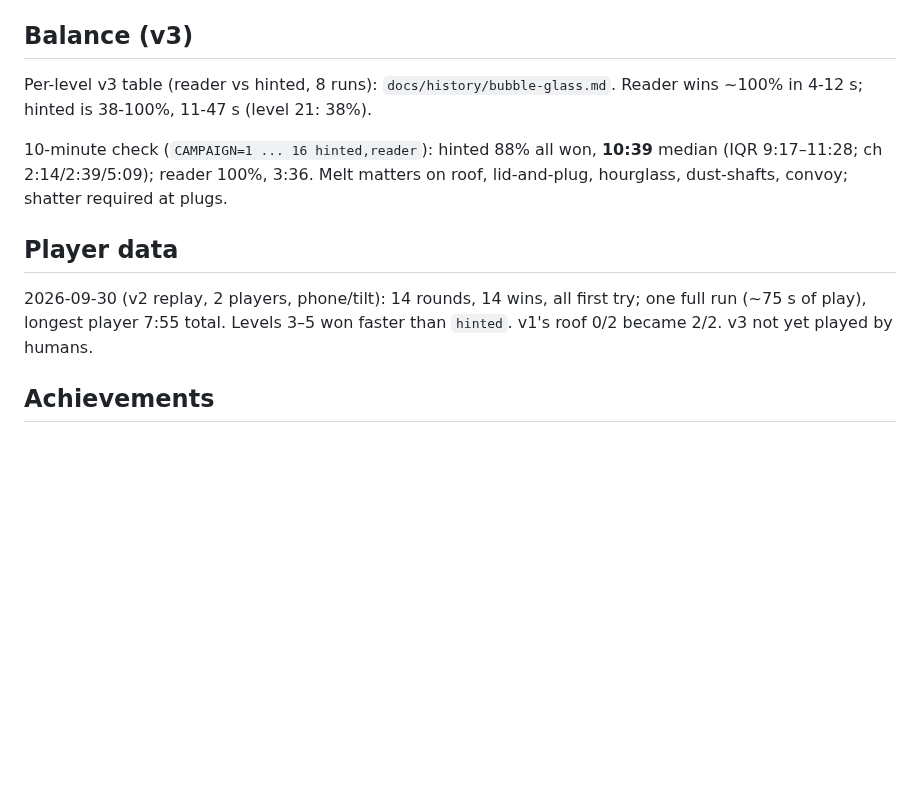
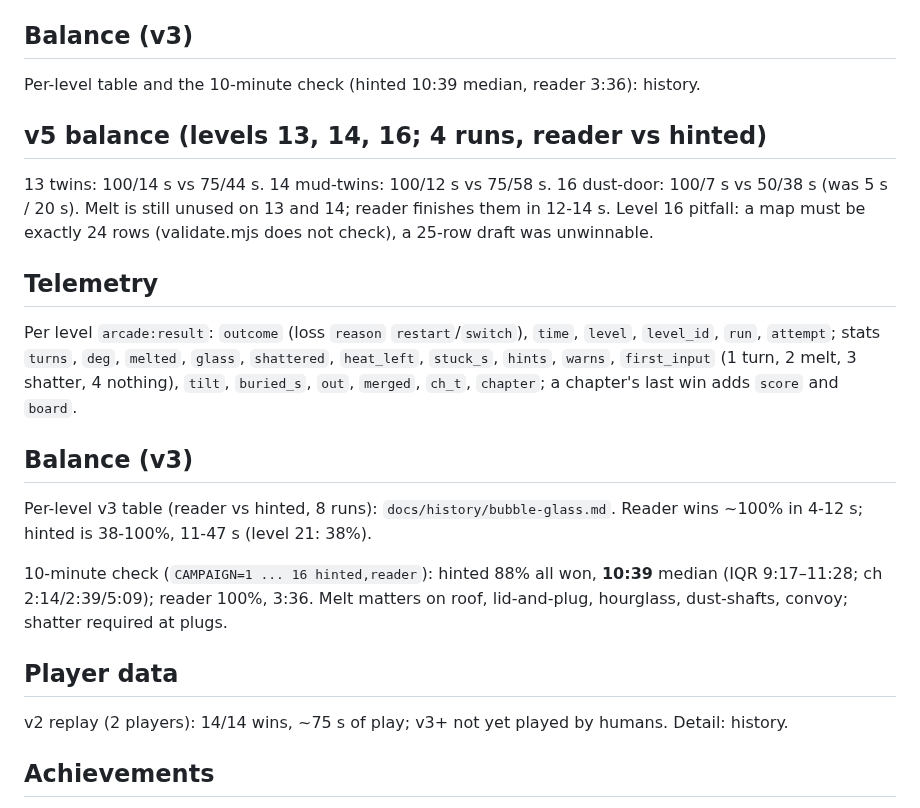
Before and after one commit to Avatar-Coco-Love/emergent-arcade, a Markdown page: docs/games/bubble-glass.md, the part around the change. Rendered like a GitHub page; blank space fills up the shorter version.

Commit message:
Bubble Glass: trim notes file under 8 KB
Co-Authored-By: Claude Sonnet 5.5 <noreply@anthropic.com>
Claude-Session: https://claude.ai/code/session_01PSsk2kabjx7qftca2HHAsG

```diff
--- a/docs/games/bubble-glass.md
+++ b/docs/games/bubble-glass.md
@@ -94,6 +94,24 @@ chapter's last win adds `score` and `board`.
 
 ## Balance (v3)
 
+Per-level table and the 10-minute check (hinted 10:39 median, reader 3:36): history.
+
+## v5 balance (levels 13, 14, 16; 4 runs, reader vs hinted)
+
+13 twins: 100/14 s vs 75/44 s. 14 mud-twins: 100/12 s vs 75/58 s. 16 dust-door: 100/7 s vs 50/38 s
+(was 5 s / 20 s). Melt is still unused on 13 and 14; reader finishes them in 12-14 s. Level 16 pitfall:
+a map must be exactly 24 rows (validate.mjs does not check), a 25-row draft was unwinnable.
+
+## Telemetry
+
+Per level `arcade:result`: `outcome` (loss `reason` `restart`/`switch`), `time`,
+`level`, `level_id`, `run`, `attempt`; stats `turns`, `deg`, `melted`, `glass`,
+`shattered`, `heat_left`, `stuck_s`, `hints`, `warns`, `first_input` (1 turn, 2 melt,
+3 shatter, 4 nothing), `tilt`, `buried_s`, `out`, `merged`, `ch_t`, `chapter`; a
+chapter's last win adds `score` and `board`.
+
+## Balance (v3)
+
 Per-level v3 table (reader vs hinted, 8 runs): `docs/history/bubble-glass.md`. Reader wins
 ~100% in 4-12 s; hinted is 38-100%, 11-47 s (level 21: 38%).
 
@@ -103,9 +121,7 @@ roof, lid-and-plug, hourglass, dust-shafts, convoy; shatter required at plugs.
 
 ## Player data
 
-2026-09-30 (v2 replay, 2 players, phone/tilt): 14 rounds, 14 wins, all first try;
-one full run (~75 s of play), longest player 7:55 total. Levels 3–5 won faster than
-`hinted`. v1's roof 0/2 became 2/2. v3 not yet played by humans.
+v2 replay (2 players): 14/14 wins, ~75 s of play; v3+ not yet played by humans. Detail: history.
 
 ## Achievements
 
```
Also changed, not shown: docs/history/bubble-glass.md (+6 -0 lines).
